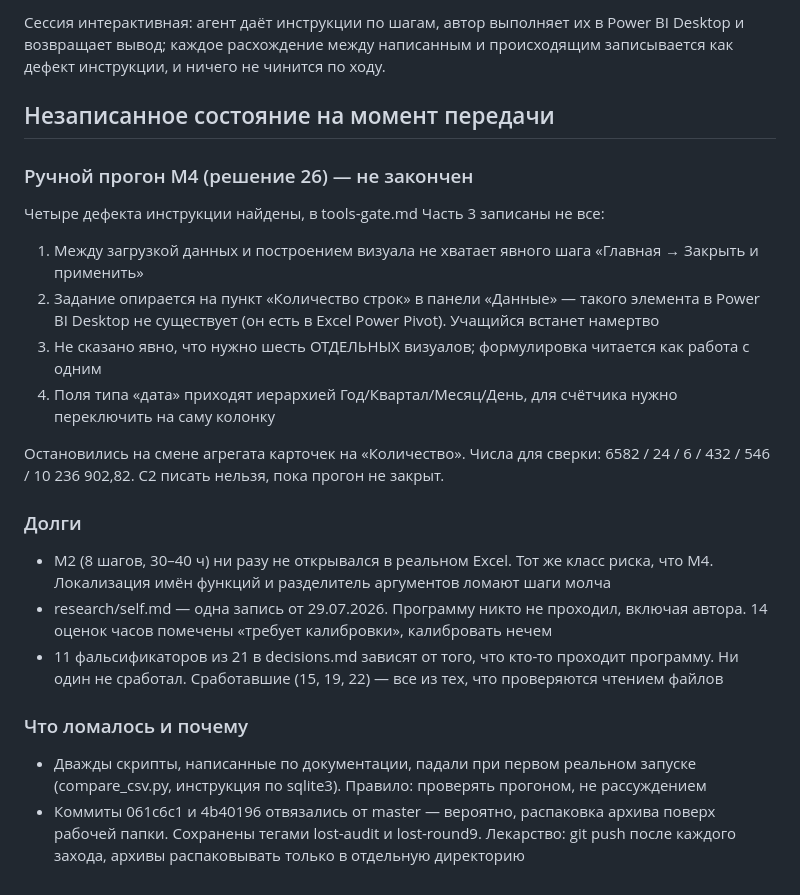
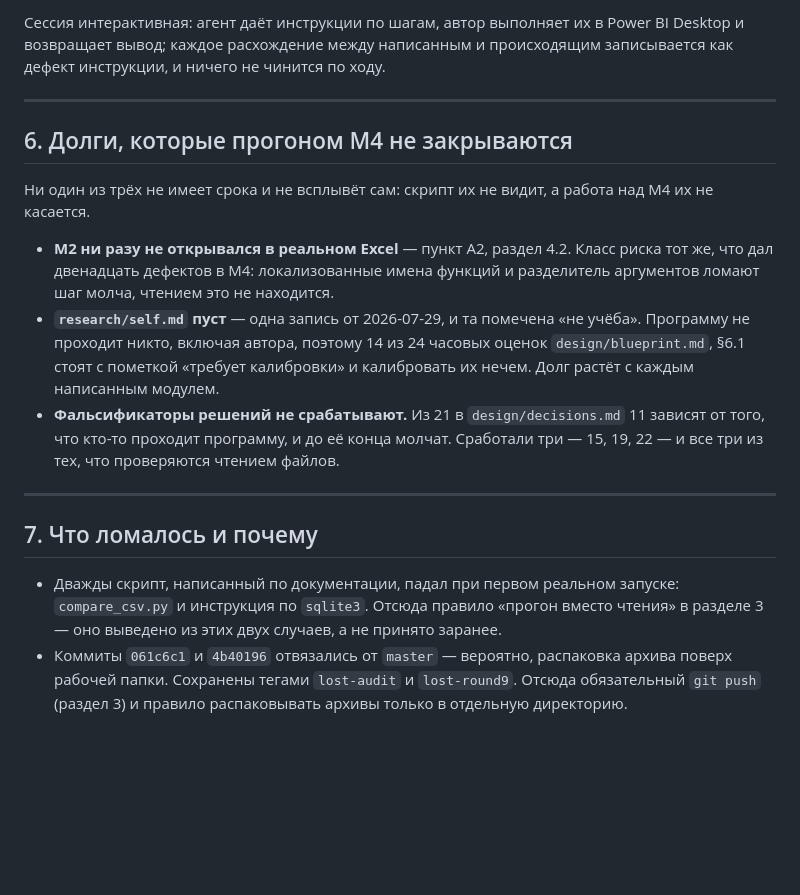
Before and after one commit to malynkodd/data-analyst-program, a Markdown page: HANDOFF.md, the part around the change. Drawn GitHub-style; blank space fills up the shorter version.

Commit message:
docs: HANDOFF, убран устаревший хвост

```diff
--- a/HANDOFF.md
+++ b/HANDOFF.md
@@ -258,43 +258,36 @@ Power BI Desktop не создаёт, а корневой `.gitignore` стро
 написанным и происходящим записывается как дефект инструкции, и ничего
 не чинится по ходу.
 
+---
 
-## Незаписанное состояние на момент передачи
+## 6. Долги, которые прогоном M4 не закрываются
 
-### Ручной прогон M4 (решение 26) — не закончен
-Четыре дефекта инструкции найдены, в tools-gate.md Часть 3
-записаны не все:
-1. Между загрузкой данных и построением визуала не хватает
-   явного шага «Главная → Закрыть и применить»
-2. Задание опирается на пункт «Количество строк» в панели
-   «Данные» — такого элемента в Power BI Desktop не существует
-   (он есть в Excel Power Pivot). Учащийся встанет намертво
-3. Не сказано явно, что нужно шесть ОТДЕЛЬНЫХ визуалов;
-   формулировка читается как работа с одним
-4. Поля типа «дата» приходят иерархией Год/Квартал/Месяц/День,
-   для счётчика нужно переключить на саму колонку
+Ни один из трёх не имеет срока и не всплывёт сам: скрипт их не видит,
+а работа над M4 их не касается.
 
-Остановились на смене агрегата карточек на «Количество».
-Числа для сверки: 6582 / 24 / 6 / 432 / 546 / 10 236 902,82.
-C2 писать нельзя, пока прогон не закрыт.
+- **M2 ни разу не открывался в реальном Excel** — пункт A2, раздел 4.2.
+  Класс риска тот же, что дал двенадцать дефектов в M4: локализованные
+  имена функций и разделитель аргументов ломают шаг молча, чтением это
+  не находится.
+- **`research/self.md` пуст** — одна запись от 2026-07-29, и та помечена
+  «не учёба». Программу не проходит никто, включая автора, поэтому 14 из
+  24 часовых оценок `design/blueprint.md`, §6.1 стоят с пометкой
+  «требует калибровки» и калибровать их нечем. Долг растёт с каждым
+  написанным модулем.
+- **Фальсификаторы решений не срабатывают.** Из 21 в
+  `design/decisions.md` 11 зависят от того, что кто-то проходит
+  программу, и до её конца молчат. Сработали три — 15, 19, 22 — и все
+  три из тех, что проверяются чтением файлов.
 
-### Долги
-- M2 (8 шагов, 30–40 ч) ни разу не открывался в реальном Excel.
-  Тот же класс риска, что M4. Локализация имён функций
-  и разделитель аргументов ломают шаги молча
-- research/self.md — одна запись от 29.07.2026. Программу
-  никто не проходил, включая автора. 14 оценок часов
-  помечены «требует калибровки», калибровать нечем
-- 11 фальсификаторов из 21 в decisions.md зависят от того,
-  что кто-то проходит программу. Ни один не сработал.
-  Сработавшие (15, 19, 22) — все из тех, что проверяются
-  чтением файлов
+---
 
-### Что ломалось и почему
-- Дважды скрипты, написанные по документации, падали при первом
-  реальном запуске (compare_csv.py, инструкция по sqlite3).
-  Правило: проверять прогоном, не рассуждением
-- Коммиты 061c6c1 и 4b40196 отвязались от master — вероятно,
-  распаковка архива поверх рабочей папки. Сохранены тегами
-  lost-audit и lost-round9. Лекарство: git push после каждого
-  захода, архивы распаковывать только в отдельную директорию
+## 7. Что ломалось и почему
+
+- Дважды скрипт, написанный по документации, падал при первом реальном
+  запуске: `compare_csv.py` и инструкция по `sqlite3`. Отсюда правило
+  «прогон вместо чтения» в разделе 3 — оно выведено из этих двух
+  случаев, а не принято заранее.
+- Коммиты `061c6c1` и `4b40196` отвязались от `master` — вероятно,
+  распаковка архива поверх рабочей папки. Сохранены тегами `lost-audit`
+  и `lost-round9`. Отсюда обязательный `git push` (раздел 3) и правило
+  распаковывать архивы только в отдельную директорию.
```
